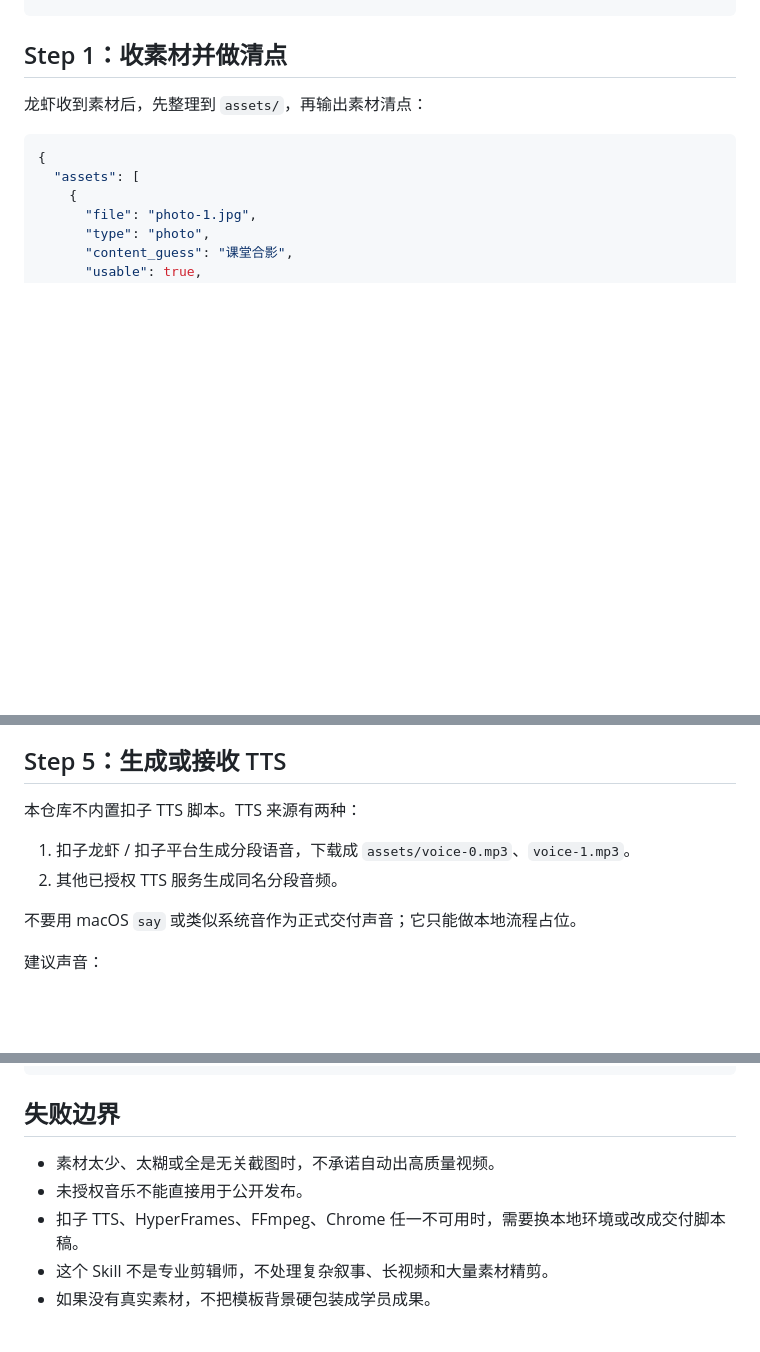
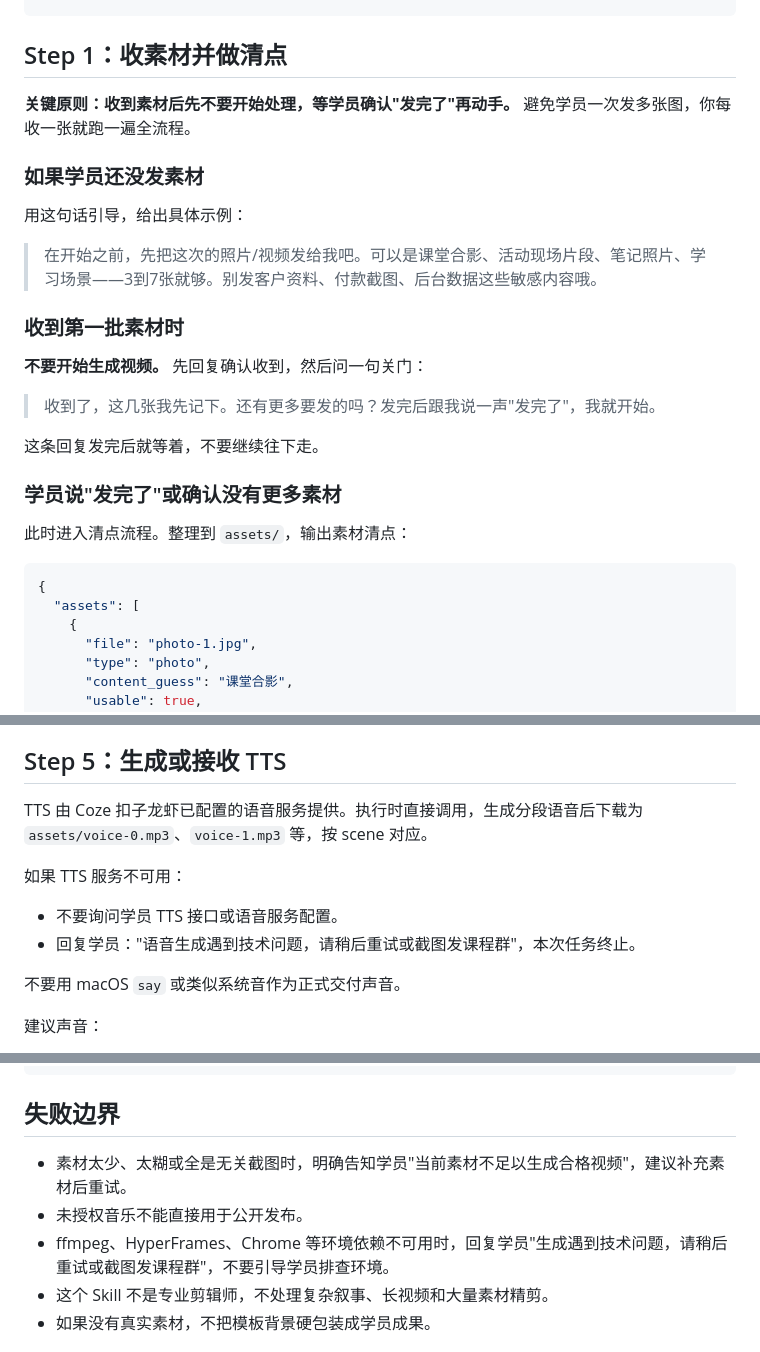
Before and after one commit to FloydTang/longxia-vlog-skill, a Markdown page: skills/longxia-vlog/SKILL.md, 3 parts joined by grey strips. GitHub-like rendering; blank space fills up the shorter version.

````diff
--- a/skills/longxia-vlog/SKILL.md
+++ b/skills/longxia-vlog/SKILL.md
@@ -61,7 +108,25 @@ description: Create Longxia branded 9:16 course, event, and learning-memory vlog
 
 ## Step 1：收素材并做清点
 
-龙虾收到素材后，先整理到 `assets/`，再输出素材清点：
+**关键原则：收到素材后先不要开始处理，等学员确认"发完了"再动手。** 避免学员一次发多张图，你每收一张就跑一遍全流程。
+
+### 如果学员还没发素材
+
+用这句话引导，给出具体示例：
+
+> 在开始之前，先把这次的照片/视频发给我吧。可以是课堂合影、活动现场片段、笔记照片、学习场景——3到7张就够。别发客户资料、付款截图、后台数据这些敏感内容哦。
+
+### 收到第一批素材时
+
+**不要开始生成视频。** 先回复确认收到，然后问一句关门：
+
+> 收到了，这几张我先记下。还有更多要发的吗？发完后跟我说一声"发完了"，我就开始。
+
+这条回复发完后就等着，不要继续往下走。
+
+### 学员说"发完了"或确认没有更多素材
+
+此时进入清点流程。整理到 `assets/`，输出素材清点：
 
 ```json
 {
@@ -183,12 +299,13 @@ description: Create Longxia branded 9:16 course, event, and learning-memory vlog
 
 ## Step 5：生成或接收 TTS
 
-本仓库不内置扣子 TTS 脚本。TTS 来源有两种：
+TTS 由 Coze 扣子龙虾已配置的语音服务提供。执行时直接调用，生成分段语音后下载为 `assets/voice-0.mp3`、`voice-1.mp3` 等，按 scene 对应。
 
-1. 扣子龙虾 / 扣子平台生成分段语音，下载成 `assets/voice-0.mp3`、`voice-1.mp3`。
-2. 其他已授权 TTS 服务生成同名分段音频。
+如果 TTS 服务不可用：
+- 不要询问学员 TTS 接口或语音服务配置。
+- 回复学员："语音生成遇到技术问题，请稍后重试或截图发课程群"，本次任务终止。
 
-不要用 macOS `say` 或类似系统音作为正式交付声音；它只能做本地流程占位。
+不要用 macOS `say` 或类似系统音作为正式交付声音。
 
 建议声音：
 
@@ -350,9 +467,9 @@ designed for HTML title overlay and call to action
 
 ## 失败边界
 
-- 素材太少、太糊或全是无关截图时，不承诺自动出高质量视频。
+- 素材太少、太糊或全是无关截图时，明确告知学员"当前素材不足以生成合格视频"，建议补充素材后重试。
 - 未授权音乐不能直接用于公开发布。
-- 扣子 TTS、HyperFrames、FFmpeg、Chrome 任一不可用时，需要换本地环境或改成交付脚本稿。
+- ffmpeg、HyperFrames、Chrome 等环境依赖不可用时，回复学员"生成遇到技术问题，请稍后重试或截图发课程群"，不要引导学员排查环境。
 - 这个 Skill 不是专业剪辑师，不处理复杂叙事、长视频和大量素材精剪。
 - 如果没有真实素材，不把模板背景硬包装成学员成果。
 
````
Also changed, not shown: other parts of skills/longxia-vlog/SKILL.md (+107 -9 lines).
